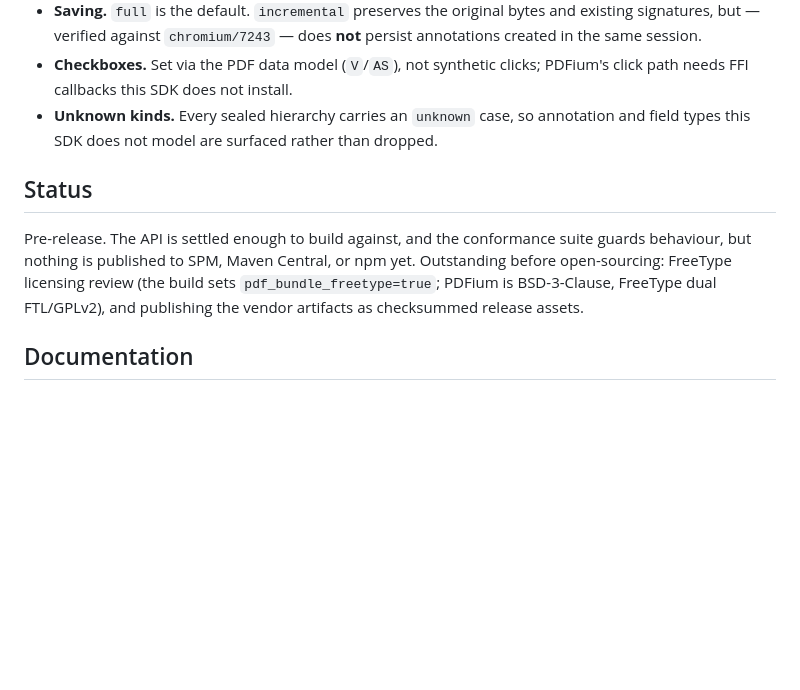
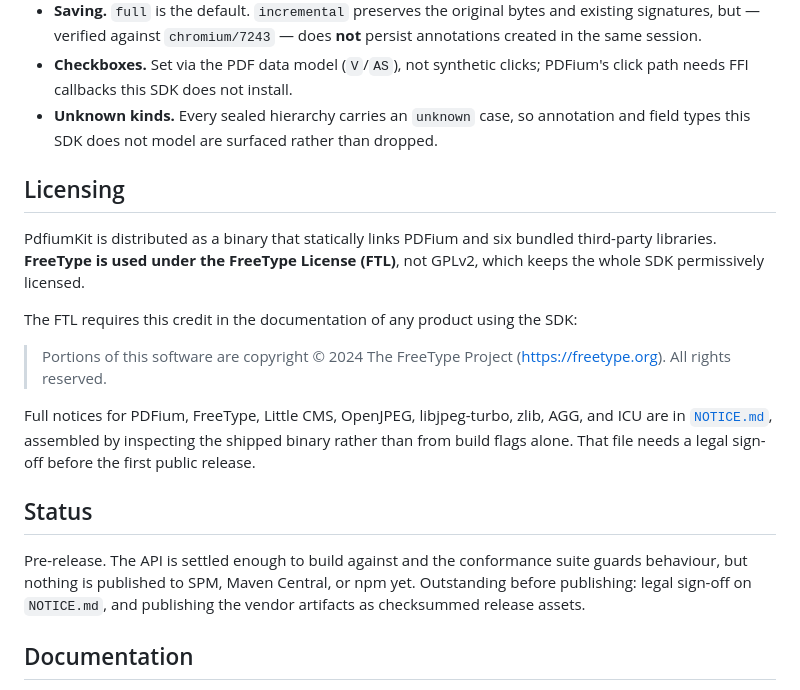
Before and after one commit to pdfcora/pdfcora, a Markdown page: README.md, the part around the change. Rendered like a GitHub page; blank space fills up the shorter version.

```diff
--- a/README.md
+++ b/README.md
@@ -147,13 +147,28 @@ U+00A0 matches it in JavaScript but not in Java's `Character.isWhitespace`.
 - **Unknown kinds.** Every sealed hierarchy carries an `unknown` case, so annotation
   and field types this SDK does not model are surfaced rather than dropped.
 
+## Licensing
+
+PdfiumKit is distributed as a binary that statically links PDFium and six bundled
+third-party libraries. **FreeType is used under the FreeType License (FTL)**, not
+GPLv2, which keeps the whole SDK permissively licensed.
+
+The FTL requires this credit in the documentation of any product using the SDK:
+
+> Portions of this software are copyright © 2024 The FreeType Project
+> (https://freetype.org). All rights reserved.
+
+Full notices for PDFium, FreeType, Little CMS, OpenJPEG, libjpeg-turbo, zlib, AGG,
+and ICU are in [`NOTICE.md`](NOTICE.md), assembled by inspecting the shipped binary
+rather than from build flags alone. That file needs a legal sign-off before the first
+public release.
+
 ## Status
 
-Pre-release. The API is settled enough to build against, and the conformance suite
+Pre-release. The API is settled enough to build against and the conformance suite
 guards behaviour, but nothing is published to SPM, Maven Central, or npm yet.
-Outstanding before open-sourcing: FreeType licensing review (the build sets
-`pdf_bundle_freetype=true`; PDFium is BSD-3-Clause, FreeType dual FTL/GPLv2), and
-publishing the vendor artifacts as checksummed release assets.
+Outstanding before publishing: legal sign-off on `NOTICE.md`, and publishing the
+vendor artifacts as checksummed release assets.
 
 ## Documentation
 
```
Also changed, not shown: NOTICE.md (added, +131 -0 lines).
